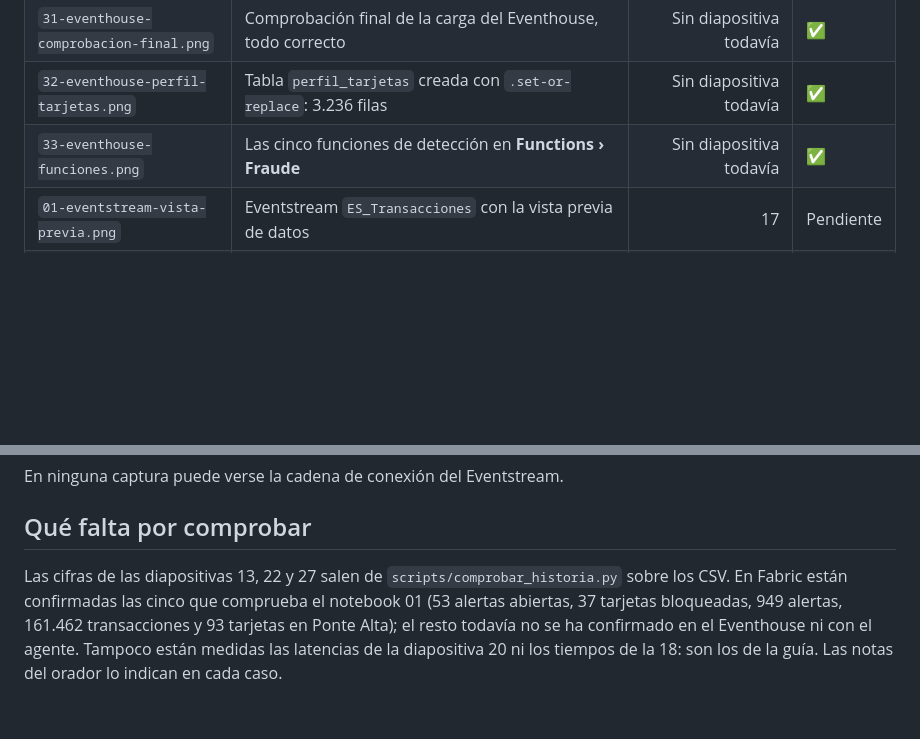
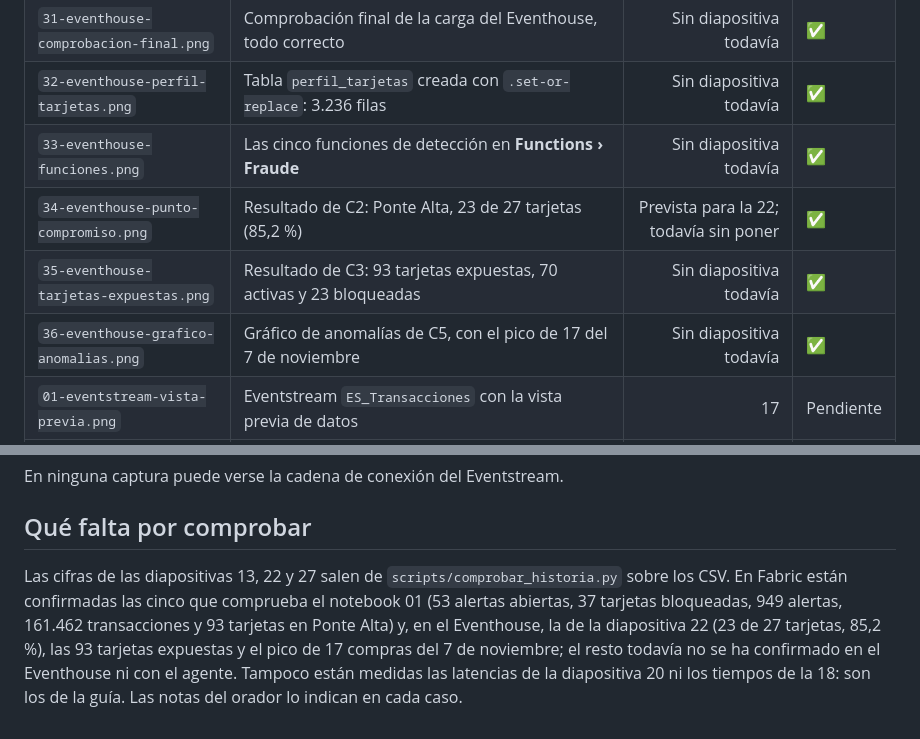
Before and after one commit to AbenFdez/Banco_Bretema_Prevencion_Fraude, a Markdown page: docs/presentacion/README.md, 2 parts joined by grey strips. Drawn GitHub-style; blank space fills up the shorter version.

```diff
--- a/docs/presentacion/README.md
+++ b/docs/presentacion/README.md
@@ -77,6 +77,9 @@ Las capturas se guardan en [`assets/capturas/`](../../assets/capturas/) con esto
 | `31-eventhouse-comprobacion-final.png` | Comprobación final de la carga del Eventhouse, todo correcto | Sin diapositiva todavía | ✅ |
 | `32-eventhouse-perfil-tarjetas.png` | Tabla `perfil_tarjetas` creada con `.set-or-replace`: 3.236 filas | Sin diapositiva todavía | ✅ |
 | `33-eventhouse-funciones.png` | Las cinco funciones de detección en **Functions › Fraude** | Sin diapositiva todavía | ✅ |
+| `34-eventhouse-punto-compromiso.png` | Resultado de C2: Ponte Alta, 23 de 27 tarjetas (85,2 %) | Prevista para la 22; todavía sin poner | ✅ |
+| `35-eventhouse-tarjetas-expuestas.png` | Resultado de C3: 93 tarjetas expuestas, 70 activas y 23 bloqueadas | Sin diapositiva todavía | ✅ |
+| `36-eventhouse-grafico-anomalias.png` | Gráfico de anomalías de C5, con el pico de 17 del 7 de noviembre | Sin diapositiva todavía | ✅ |
 | `01-eventstream-vista-previa.png` | Eventstream `ES_Transacciones` con la vista previa de datos | 17 | Pendiente |
 | `02-kql-rafagas.png` | Consultas B5 y B6 con una ráfaga | 21 (opcional, sin hueco) | Pendiente |
 | `03-panel-fraude-en-directo.png` | Real-Time Dashboard con una ráfaga recién detectada | 23 | Pendiente |
@@ -91,4 +94,4 @@ En ninguna captura puede verse la cadena de conexión del Eventstream.
 
 ## Qué falta por comprobar
 
-Las cifras de las diapositivas 13, 22 y 27 salen de `scripts/comprobar_historia.py` sobre los CSV. En Fabric están confirmadas las cinco que comprueba el notebook 01 (53 alertas abiertas, 37 tarjetas bloqueadas, 949 alertas, 161.462 transacciones y 93 tarjetas en Ponte Alta); el resto todavía no se ha confirmado en el Eventhouse ni con el agente. Tampoco están medidas las latencias de la diapositiva 20 ni los tiempos de la 18: son los de la guía. Las notas del orador lo indican en cada caso.
+Las cifras de las diapositivas 13, 22 y 27 salen de `scripts/comprobar_historia.py` sobre los CSV. En Fabric están confirmadas las cinco que comprueba el notebook 01 (53 alertas abiertas, 37 tarjetas bloqueadas, 949 alertas, 161.462 transacciones y 93 tarjetas en Ponte Alta) y, en el Eventhouse, la de la diapositiva 22 (23 de 27 tarjetas, 85,2 %), las 93 tarjetas expuestas y el pico de 17 compras del 7 de noviembre; el resto todavía no se ha confirmado en el Eventhouse ni con el agente. Tampoco están medidas las latencias de la diapositiva 20 ni los tiempos de la 18: son los de la guía. Las notas del orador lo indican en cada caso.
```
Also changed, not shown: docs/bitacora.md (+10 -2 lines), docs/paso-a-paso/02-eventhouse.md (+43 -1 lines), assets/capturas/34-eventhouse-punto-compromiso.png (added), assets/capturas/35-eventhouse-tarjetas-expuestas.png (added), assets/capturas/36-eventhouse-grafico-anomalias.png (added).
